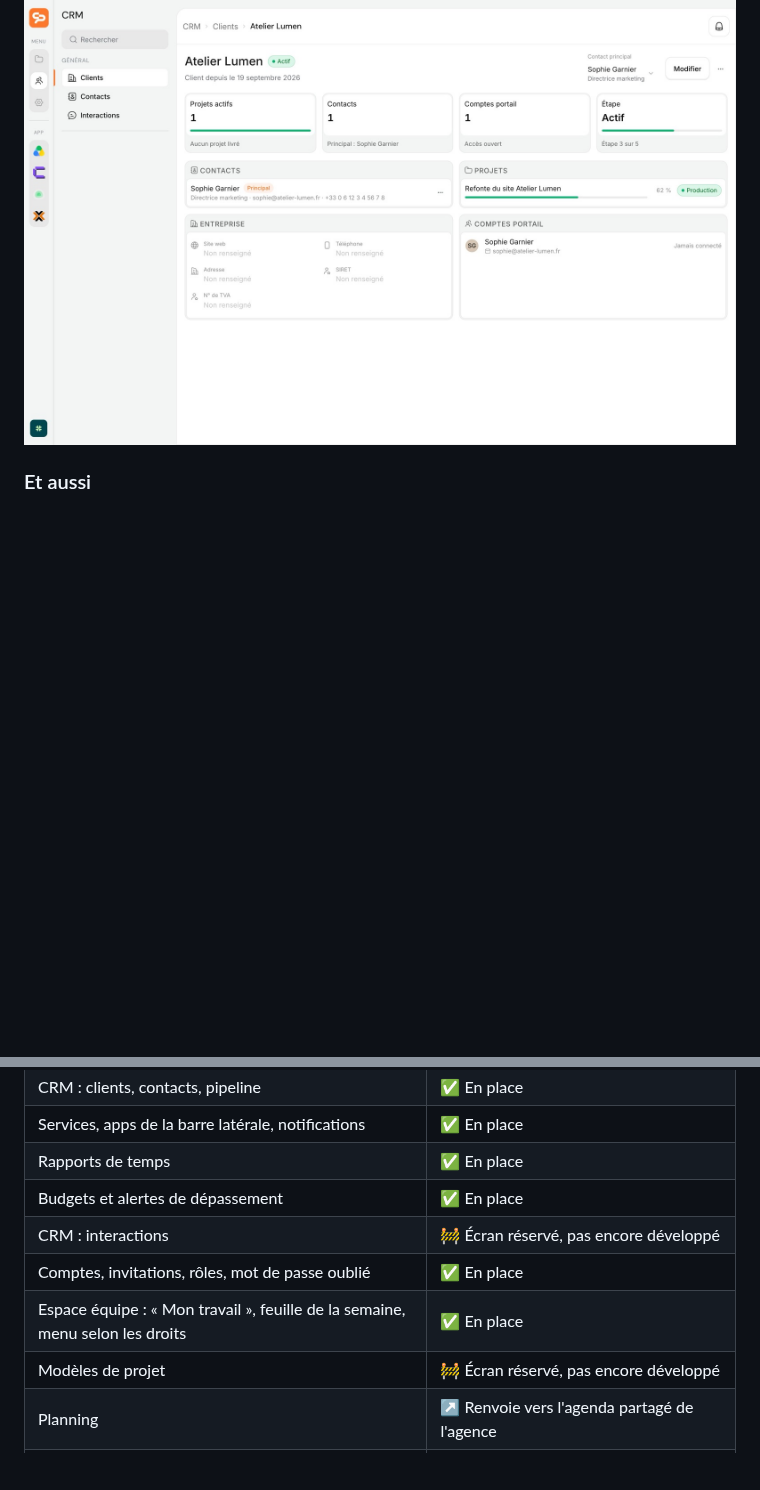
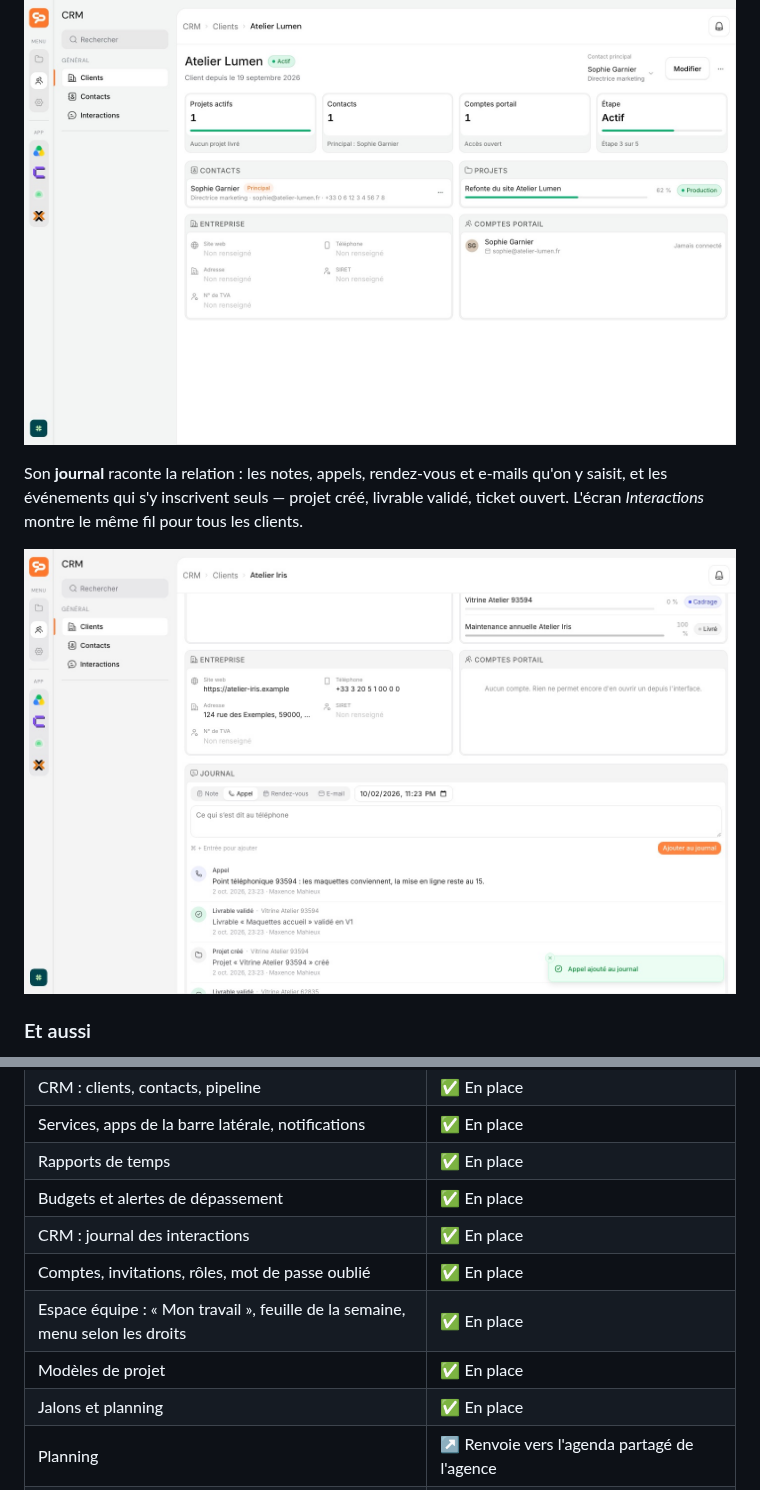
Before and after one commit to Plugiit/piilot-app, a Markdown page: README.md, 2 parts joined by grey strips. Rendered like a GitHub page; pictures changed too: docs/images/journal-client.jpg (added); blank space fills up the shorter version.

Commit message:
docs: projets et CRM avancés, notes de la 0.7.0

```diff
--- a/README.md
+++ b/README.md
@@ -151,6 +175,13 @@ La fiche client regroupe ses contacts, ses projets, son identité d'entreprise
 
 ![Fiche client](docs/images/client-fiche.jpg)
 
+Son **journal** raconte la relation : les notes, appels, rendez-vous et
+e-mails qu'on y saisit, et les événements qui s'y inscrivent seuls — projet
+créé, livrable validé, ticket ouvert. L'écran *Interactions* montre le même
+fil pour tous les clients.
+
+![Journal d'un client](docs/images/journal-client.jpg)
+
 ### Et aussi
 
 - **Notifications en temps réel**, poussées par un flux SSE : tâche créée,
@@ -179,10 +210,11 @@ La fiche client regroupe ses contacts, ses projets, son identité d'entreprise
 | Services, apps de la barre latérale, notifications | ✅ En place |
 | Rapports de temps | ✅ En place |
 | Budgets et alertes de dépassement | ✅ En place |
-| CRM : interactions | 🚧 Écran réservé, pas encore développé |
+| CRM : journal des interactions | ✅ En place |
 | Comptes, invitations, rôles, mot de passe oublié | ✅ En place |
 | Espace équipe : « Mon travail », feuille de la semaine, menu selon les droits | ✅ En place |
-| Modèles de projet | 🚧 Écran réservé, pas encore développé |
+| Modèles de projet | ✅ En place |
+| Jalons et planning | ✅ En place |
 | Planning | ↗️ Renvoie vers l'agenda partagé de l'agence |
 | **Portail client** | 🚧 Espace et connexion en place, écrans de suivi à venir |
 
```
Also changed, not shown: other parts of README.md (+24 -0 lines), CHANGELOG.md (+28 -0 lines), ROADMAP.md (+11 -8 lines), docs/images/jalons.jpg (added), docs/images/modele-projet.jpg (added), docs/images/planning.jpg (added).
